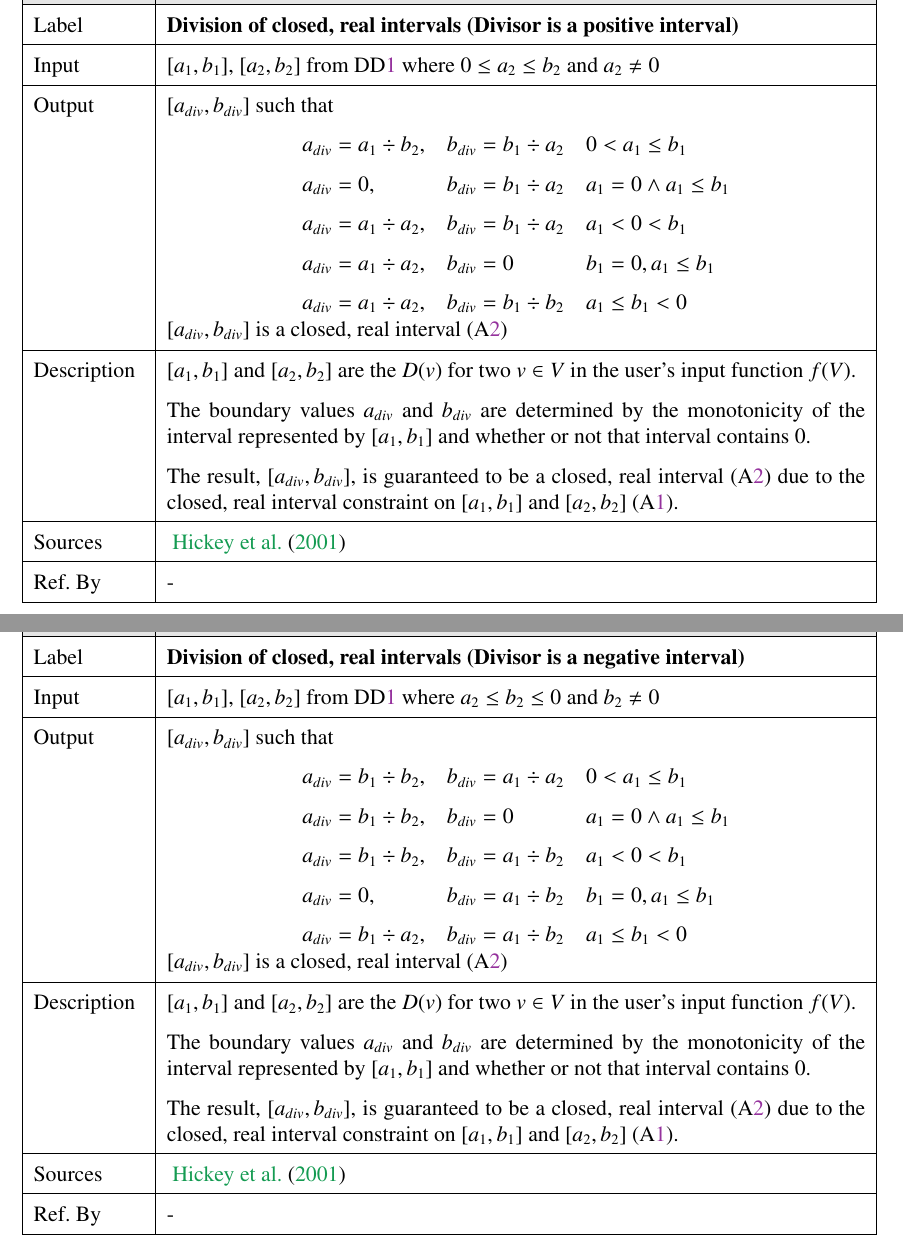
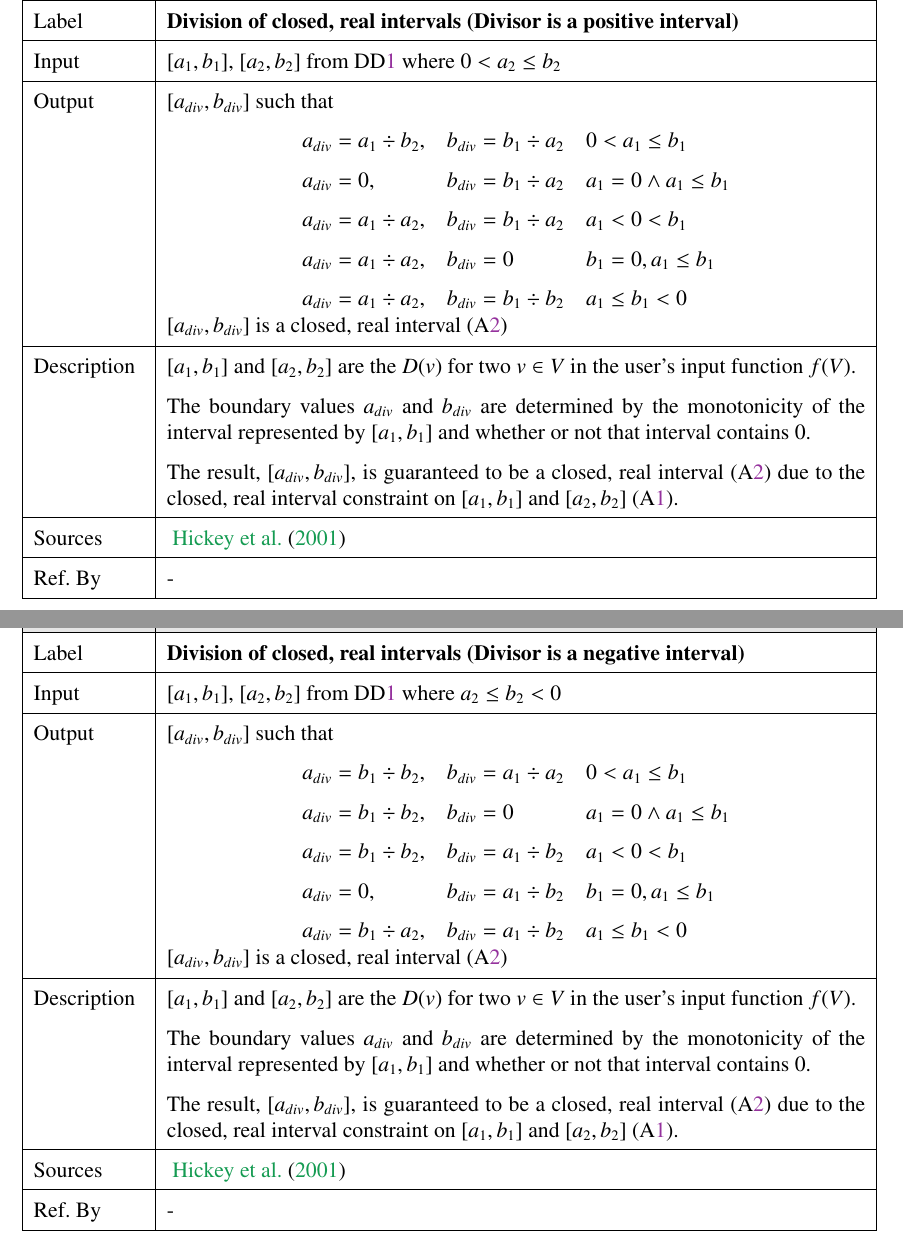
Before and after one commit to GenevaS/CompanionCubeCalculator, a LaTeX document (Doc/SRS/SRS.tex): two parts of pages 16 and 17 of 28, joined at a grey line, cut so that both start at the same text. Compiled offline with pdfLaTeX.

Commit message:
Removed ambiguity from division instance model inputs

```diff
--- a/Doc/SRS/SRS.tex
+++ b/Doc/SRS/SRS.tex
@@ -754,7 +754,7 @@
 		interval)\\
 		\hline
 		Input&$[a_{1}, b_{1}]$, $[a_{2}, b_{2}]$ from \ddref{DD_interval} where
-		$0 \leq a_{2} \leq b_{2}$ and $a_{2} \neq 0$\\
+		$0 < a_{2} \leq b_{2}$\\
 		\hline
 		Output&$[a_{div}, b_{div}]$ such that\\
 		&\vspace*{-10mm}\begin{center}
@@ -805,7 +805,7 @@
 		interval)\\
 		\hline
 		Input&$[a_{1}, b_{1}]$, $[a_{2}, b_{2}]$ from \ddref{DD_interval} where
-		$a_{2} \leq b_{2} \leq 0$ and $b_{2} \neq 0$\\
+		$a_{2} \leq b_{2} < 0$\\
 		\hline
 		Output&$[a_{div}, b_{div}]$ such that\\
 		&\vspace*{-10mm}\begin{center}
```
Also changed, not shown: Doc/SRS/SRS.pdf.
